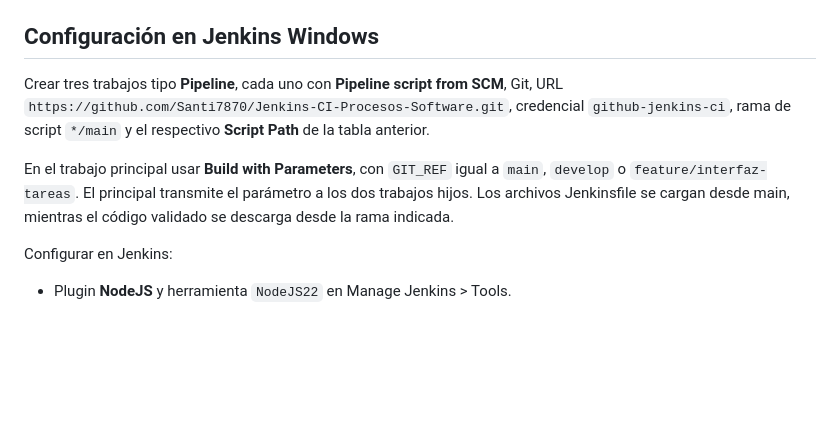
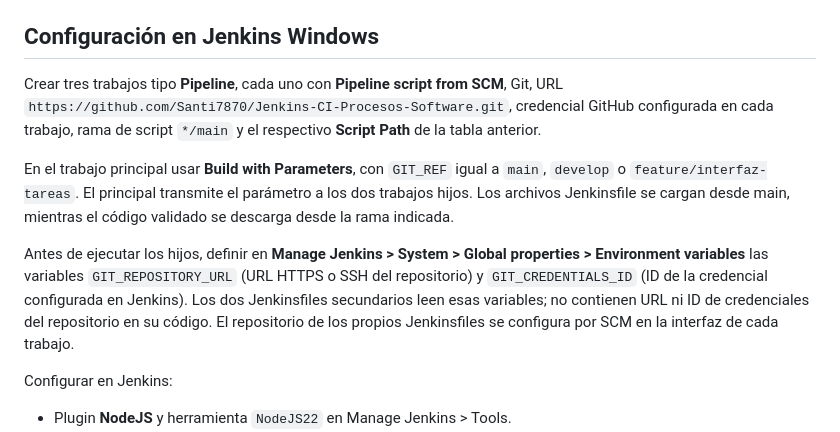
Before and after one commit to Santi7870/Jenkins-CI-Procesos-Software, a Markdown page: README.md, the part around the change. Drawn GitHub-style; blank space fills up the shorter version.

Commit message:
Documentar configuración SCM por entorno

```diff
--- a/README.md
+++ b/README.md
@@ -22,9 +22,11 @@ El archivo raíz `Jenkinsfile` es el orquestador. Invoca mediante `build job:` d
 La biblioteca Groovy `vars/ciTasks.groovy` comparte funciones de instalación, ejecución y notificación.
 
 ## Configuración en Jenkins Windows
-Crear tres trabajos tipo **Pipeline**, cada uno con **Pipeline script from SCM**, Git, URL `https://github.com/Santi7870/Jenkins-CI-Procesos-Software.git`, credencial `github-jenkins-ci`, rama de script `*/main` y el respectivo **Script Path** de la tabla anterior.
+Crear tres trabajos tipo **Pipeline**, cada uno con **Pipeline script from SCM**, Git, URL `https://github.com/Santi7870/Jenkins-CI-Procesos-Software.git`, credencial GitHub configurada en cada trabajo, rama de script `*/main` y el respectivo **Script Path** de la tabla anterior.
 
 En el trabajo principal usar **Build with Parameters**, con `GIT_REF` igual a `main`, `develop` o `feature/interfaz-tareas`. El principal transmite el parámetro a los dos trabajos hijos. Los archivos Jenkinsfile se cargan desde main, mientras el código validado se descarga desde la rama indicada.
+
+Antes de ejecutar los hijos, definir en **Manage Jenkins > System > Global properties > Environment variables** las variables `GIT_REPOSITORY_URL` (URL HTTPS o SSH del repositorio) y `GIT_CREDENTIALS_ID` (ID de la credencial configurada en Jenkins). Los dos Jenkinsfiles secundarios leen esas variables; no contienen URL ni ID de credenciales del repositorio en su código. El repositorio de los propios Jenkinsfiles se configura por SCM en la interfaz de cada trabajo.
 
 Configurar en Jenkins:
 - Plugin **NodeJS** y herramienta `NodeJS22` en Manage Jenkins > Tools.
```
